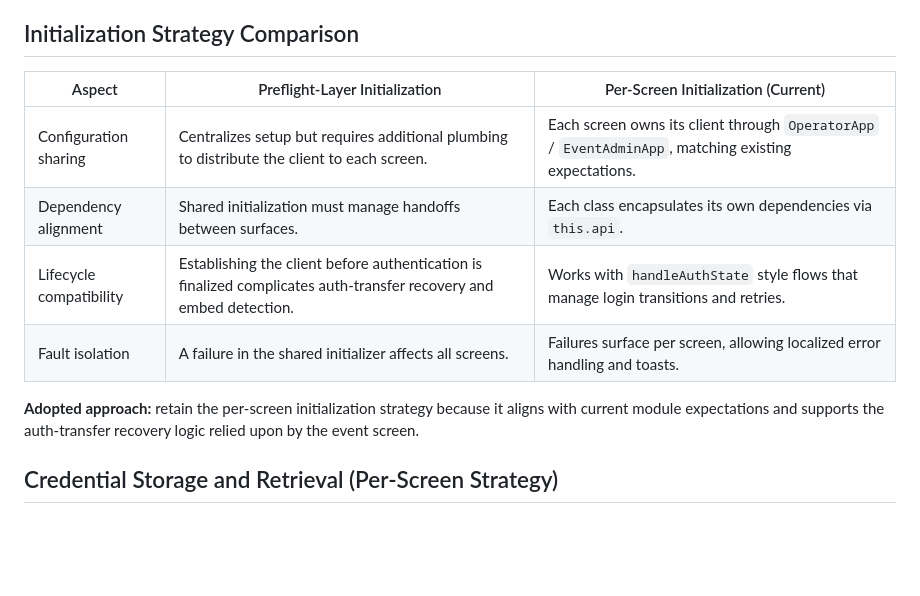
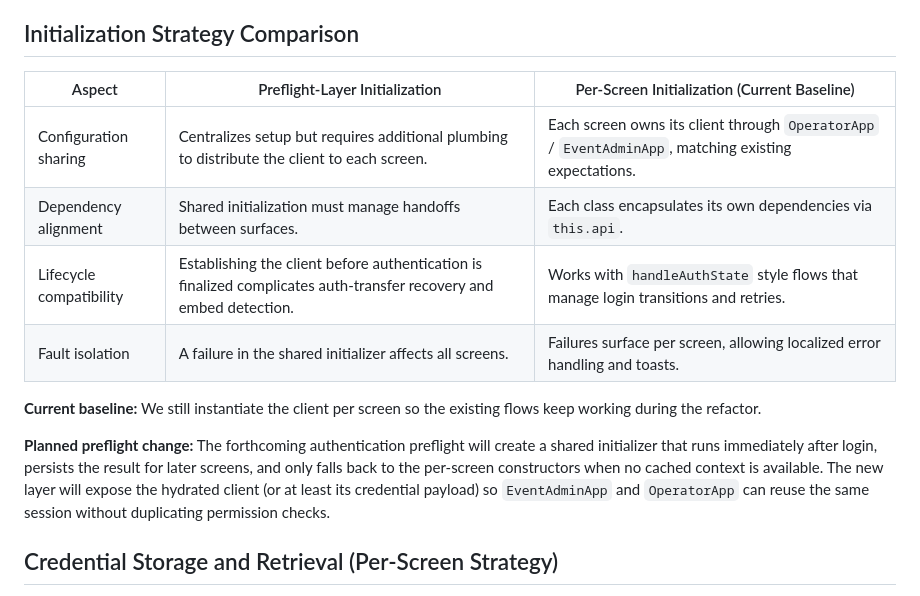
Before and after one commit to schop-Hirosaki-univcoop/subtitle-output-system, a Markdown page: docs/api-client.md, the part around the change. GitHub-like rendering; blank space fills up the shorter version.

Commit message:
Document planned preflight API client handoff

```diff
--- a/docs/api-client.md
+++ b/docs/api-client.md
@@ -21,14 +21,16 @@ This document summarizes the current API client implementation used by the opera
   - Event administration features such as administrator detection, schedule locking, and sheet synchronization.
 
 ## Initialization Strategy Comparison
-| Aspect | Preflight-Layer Initialization | Per-Screen Initialization (Current) |
+| Aspect | Preflight-Layer Initialization | Per-Screen Initialization (Current Baseline) |
 | --- | --- | --- |
 | Configuration sharing | Centralizes setup but requires additional plumbing to distribute the client to each screen. | Each screen owns its client through `OperatorApp` / `EventAdminApp`, matching existing expectations. |
 | Dependency alignment | Shared initialization must manage handoffs between surfaces. | Each class encapsulates its own dependencies via `this.api`. |
 | Lifecycle compatibility | Establishing the client before authentication is finalized complicates auth-transfer recovery and embed detection. | Works with `handleAuthState` style flows that manage login transitions and retries. |
 | Fault isolation | A failure in the shared initializer affects all screens. | Failures surface per screen, allowing localized error handling and toasts. |
 
-**Adopted approach:** retain the per-screen initialization strategy because it aligns with current module expectations and supports the auth-transfer recovery logic relied upon by the event screen.
+**Current baseline:** We still instantiate the client per screen so the existing flows keep working during the refactor.
+
+**Planned preflight change:** The forthcoming authentication preflight will create a shared initializer that runs immediately after login, persists the result for later screens, and only falls back to the per-screen constructors when no cached context is available. The new layer will expose the hydrated client (or at least its credential payload) so `EventAdminApp` and `OperatorApp` can reuse the same session without duplicating permission checks.
 
 ## Credential Storage and Retrieval (Per-Screen Strategy)
 1. **Storage format**
```
Also changed, not shown: docs/login-to-loader-flow.md (+1 -1 lines).
